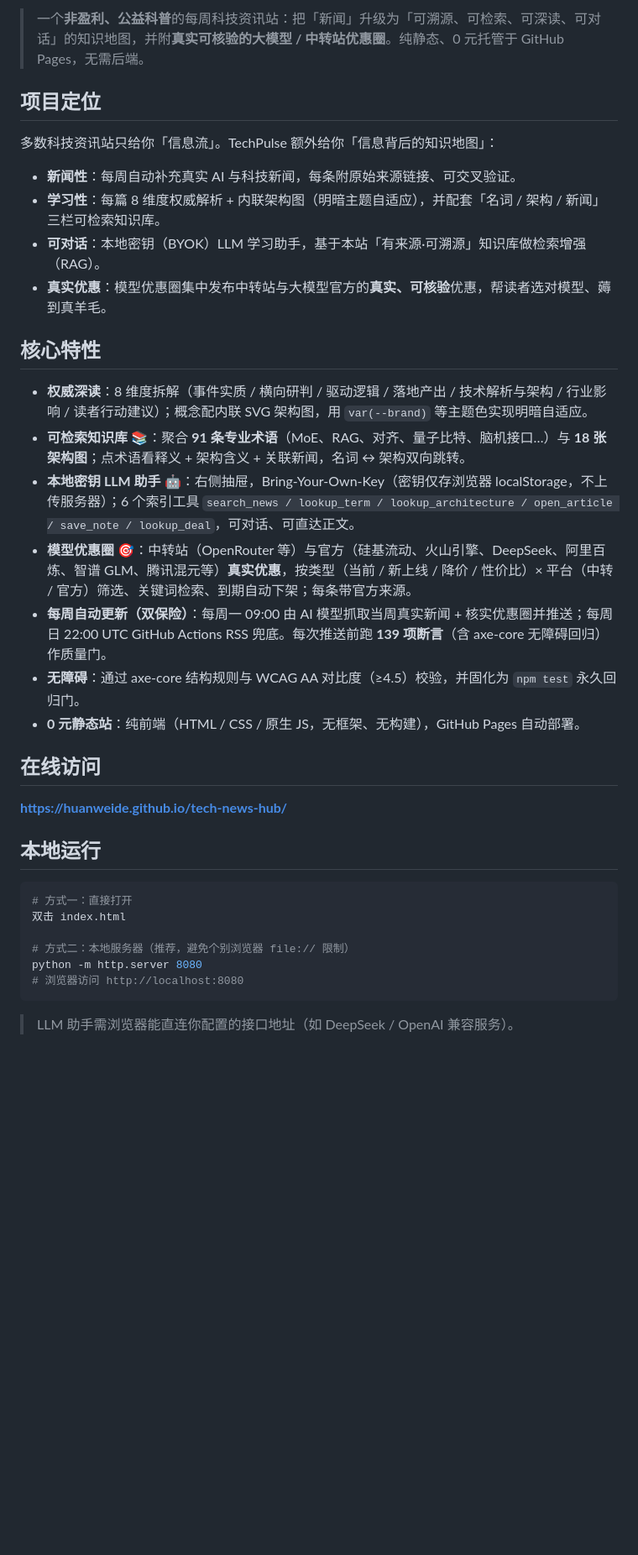
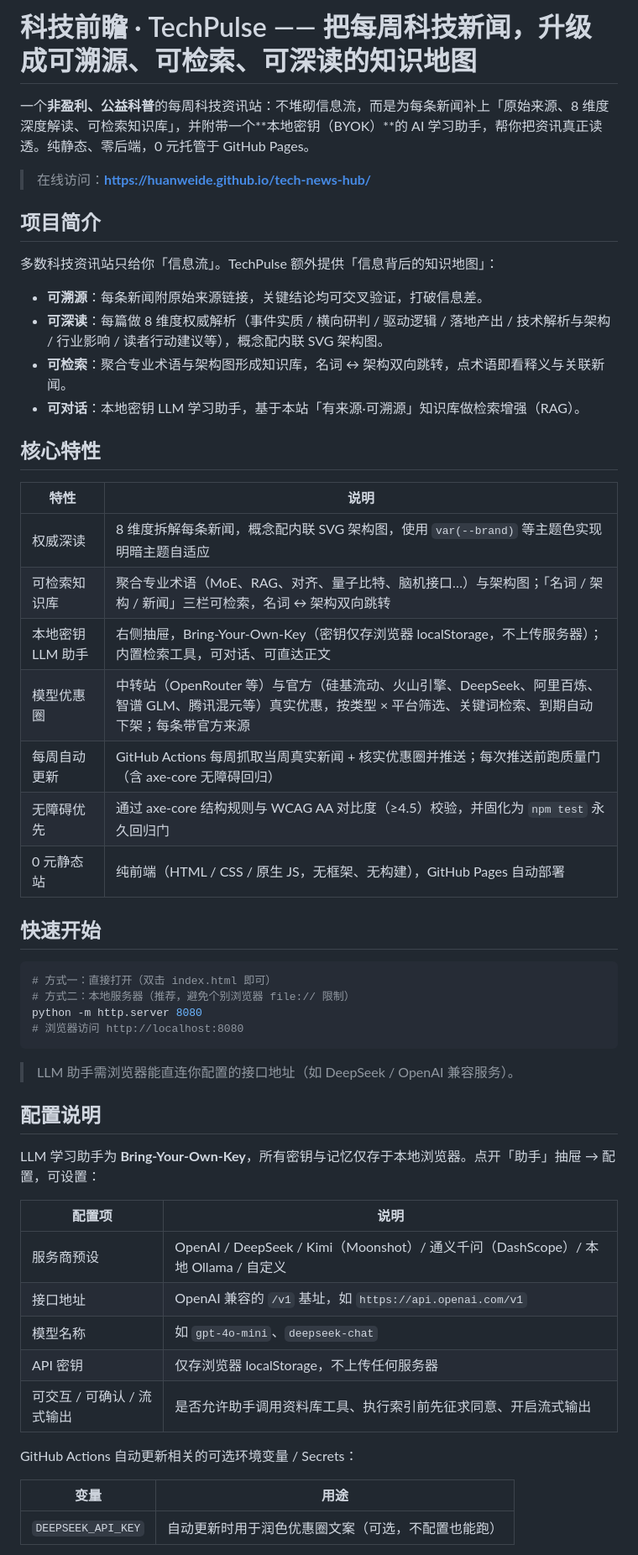
Before and after one commit to huanweide/tech-news-hub, a Markdown page: README.md, the part around one of its changes. Shown at 84% size. GitHub-like rendering; blank space fills up the shorter version.

Commit message:
docs: 重做 README，统一吸引人风格与结构

````diff
--- a/README.md
+++ b/README.md
@@ -2,34 +5,57 @@
 
-> 一个**非盈利、公益科普**的每周科技资讯站：把「新闻」升级为「可溯源、可检索、可深读、可对话」的知识地图，并附**真实可核验的大模型 / 中转站优惠圈**。纯静态、0 元托管于 GitHub Pages，无需后端。
+# 科技前瞻 · TechPulse —— 把每周科技新闻，升级成可溯源、可检索、可深读的知识地图
 
-## 项目定位
-多数科技资讯站只给你「信息流」。TechPulse 额外给你「信息背后的知识地图」：
+一个**非盈利、公益科普**的每周科技资讯站：不堆砌信息流，而是为每条新闻补上「原始来源、8 维度深度解读、可检索知识库」，并附带一个**本地密钥（BYOK）**的 AI 学习助手，帮你把资讯真正读透。纯静态、零后端，0 元托管于 GitHub Pages。
 
-- **新闻性**：每周自动补充真实 AI 与科技新闻，每条附原始来源链接、可交叉验证。
-- **学习性**：每篇 8 维度权威解析 + 内联架构图（明暗主题自适应），并配套「名词 / 架构 / 新闻」三栏可检索知识库。
-- **可对话**：本地密钥（BYOK）LLM 学习助手，基于本站「有来源·可溯源」知识库做检索增强（RAG）。
-- **真实优惠**：模型优惠圈集中发布中转站与大模型官方的**真实、可核验**优惠，帮读者选对模型、薅到真羊毛。
+> 在线访问：**https://huanweide.github.io/tech-news-hub/**
+
+## 项目简介
+
+多数科技资讯站只给你「信息流」。TechPulse 额外提供「信息背后的知识地图」：
+
+- **可溯源**：每条新闻附原始来源链接，关键结论均可交叉验证，打破信息差。
+- **可深读**：每篇做 8 维度权威解析（事件实质 / 横向研判 / 驱动逻辑 / 落地产出 / 技术解析与架构 / 行业影响 / 读者行动建议等），概念配内联 SVG 架构图。
+- **可检索**：聚合专业术语与架构图形成知识库，名词 ↔ 架构双向跳转，点术语即看释义与关联新闻。
+- **可对话**：本地密钥 LLM 学习助手，基于本站「有来源·可溯源」知识库做检索增强（RAG）。
 
 ## 核心特性
-- **权威深读**：8 维度拆解（事件实质 / 横向研判 / 驱动逻辑 / 落地产出 / 技术解析与架构 / 行业影响 / 读者行动建议）；概念配内联 SVG 架构图，用 `var(--brand)` 等主题色实现明暗自适应。
-- **可检索知识库** 📚：聚合 **91 条专业术语**（MoE、RAG、对齐、量子比特、脑机接口…）与 **18 张架构图**；点术语看释义 + 架构含义 + 关联新闻，名词 ↔ 架构双向跳转。
-- **本地密钥 LLM 助手** 🤖：右侧抽屉，Bring-Your-Own-Key（密钥仅存浏览器 localStorage，不上传服务器）；6 个索引工具 `search_news / lookup_term / lookup_architecture / open_article / save_note / lookup_deal`，可对话、可直达正文。
-- **模型优惠圈** 🎯：中转站（OpenRouter 等）与官方（硅基流动、火山引擎、DeepSeek、阿里百炼、智谱 GLM、腾讯混元等）**真实优惠**，按类型（当前 / 新上线 / 降价 / 性价比）× 平台（中转 / 官方）筛选、关键词检索、到期自动下架；每条带官方来源。
-- **每周自动更新（双保险）**：每周一 09:00 由 AI 模型抓取当周真实新闻 + 核实优惠圈并推送；每周日 22:00 UTC GitHub Actions RSS 兜底。每次推送前跑 **139 项断言**（含 axe-core 无障碍回归）作质量门。
-- **无障碍**：通过 axe-core 结构规则与 WCAG AA 对比度（≥4.5）校验，并固化为 `npm test` 永久回归门。
-- **0 元静态站**：纯前端（HTML / CSS / 原生 JS，无框架、无构建），GitHub Pages 自动部署。
 
-## 在线访问
-**https://huanweide.github.io/tech-news-hub/**
+| 特性 | 说明 |
+|------|------|
+| 权威深读 | 8 维度拆解每条新闻，概念配内联 SVG 架构图，使用 `var(--brand)` 等主题色实现明暗主题自适应 |
+| 可检索知识库 | 聚合专业术语（MoE、RAG、对齐、量子比特、脑机接口…）与架构图；「名词 / 架构 / 新闻」三栏可检索，名词 ↔ 架构双向跳转 |
+| 本地密钥 LLM 助手 | 右侧抽屉，Bring-Your-Own-Key（密钥仅存浏览器 localStorage，不上传服务器）；内置检索工具，可对话、可直达正文 |
+| 模型优惠圈 | 中转站（OpenRouter 等）与官方（硅基流动、火山引擎、DeepSeek、阿里百炼、智谱 GLM、腾讯混元等）真实优惠，按类型 × 平台筛选、关键词检索、到期自动下架；每条带官方来源 |
+| 每周自动更新 | GitHub Actions 每周抓取当周真实新闻 + 核实优惠圈并推送；每次推送前跑质量门（含 axe-core 无障碍回归） |
+| 无障碍优先 | 通过 axe-core 结构规则与 WCAG AA 对比度（≥4.5）校验，并固化为 `npm test` 永久回归门 |
+| 0 元静态站 | 纯前端（HTML / CSS / 原生 JS，无框架、无构建），GitHub Pages 自动部署 |
 
-## 本地运行
+## 快速开始
+
 ```bash
-# 方式一：直接打开
-双击 index.html
-
+# 方式一：直接打开（双击 index.html 即可）
 # 方式二：本地服务器（推荐，避免个别浏览器 file:// 限制）
 python -m http.server 8080
 # 浏览器访问 http://localhost:8080
 ```
+
 > LLM 助手需浏览器能直连你配置的接口地址（如 DeepSeek / OpenAI 兼容服务）。
 
+## 配置说明
+
+LLM 学习助手为 **Bring-Your-Own-Key**，所有密钥与记忆仅存于本地浏览器。点开「助手」抽屉 → 配置，可设置：
+
+| 配置项 | 说明 |
+|--------|------|
+| 服务商预设 | OpenAI / DeepSeek / Kimi（Moonshot）/ 通义千问（DashScope）/ 本地 Ollama / 自定义 |
+| 接口地址 | OpenAI 兼容的 `/v1` 基址，如 `https://api.openai.com/v1` |
+| 模型名称 | 如 `gpt-4o-mini`、`deepseek-chat` |
+| API 密钥 | 仅存浏览器 localStorage，不上传任何服务器 |
+| 可交互 / 可确认 / 流式输出 | 是否允许助手调用资料库工具、执行索引前先征求同意、开启流式输出 |
+
+GitHub Actions 自动更新相关的可选环境变量 / Secrets：
+
+| 变量 | 用途 |
+|------|------|
+| `DEEPSEEK_API_KEY` | 自动更新时用于润色优惠圈文案（可选，不配置也能跑） |
+
````
Also changed, not shown: other parts of README.md (+48 -19 lines).
